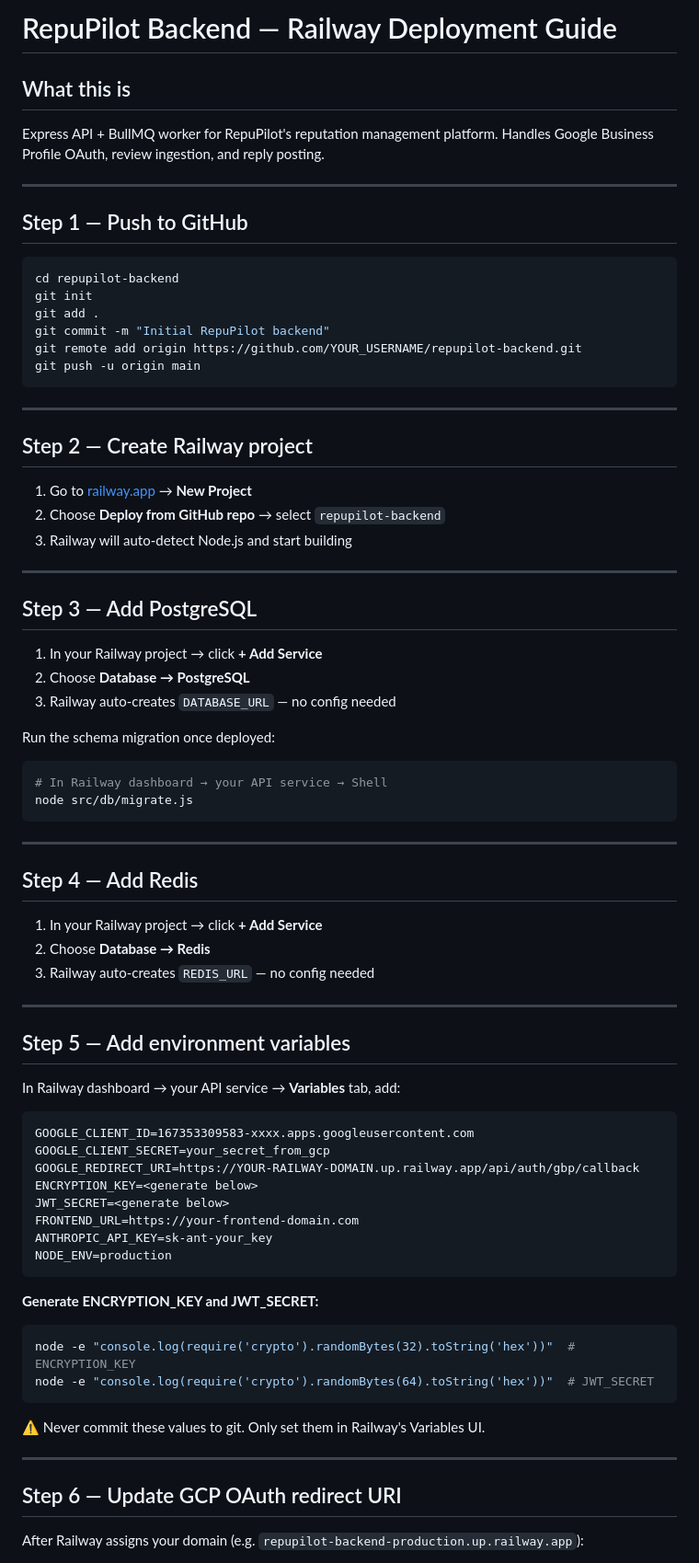
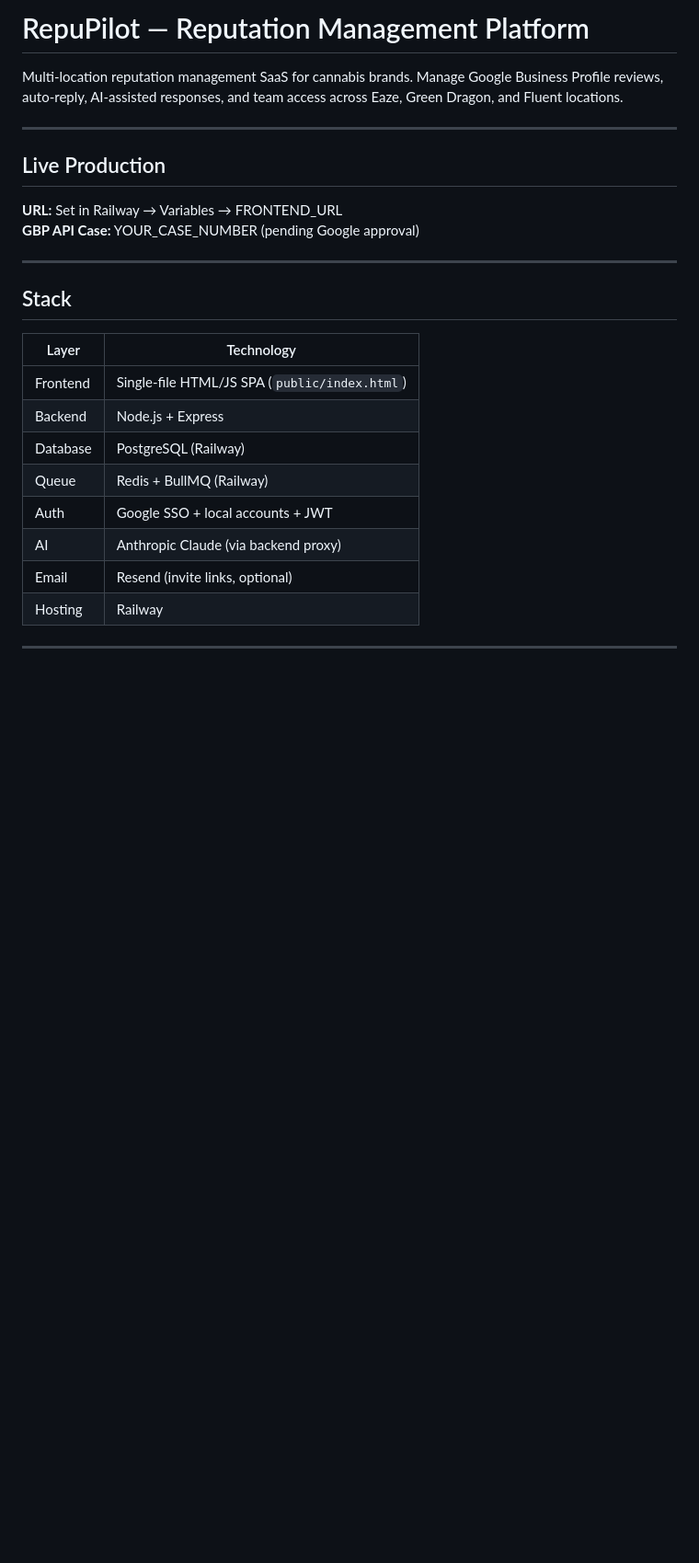
Before and after one commit to RitchieLaPaz/RepuPilot, a Markdown page: README.md, the part around one of its changes. Shown at 92% size. GitHub-like rendering; blank space fills up the shorter version.

````diff
--- a/README.md
+++ b/README.md
@@ -1,80 +1,28 @@
-# RepuPilot Backend — Railway Deployment Guide
+# RepuPilot — Reputation Management Platform
 
-## What this is
-Express API + BullMQ worker for RepuPilot's reputation management platform.
-Handles Google Business Profile OAuth, review ingestion, and reply posting.
+Multi-location reputation management SaaS for cannabis brands. Manage Google Business Profile reviews, auto-reply, AI-assisted responses, and team access across Eaze, Green Dragon, and Fluent locations.
 
 ---
 
-## Step 1 — Push to GitHub
+## Live Production
 
-```bash
-cd repupilot-backend
-git init
-git add .
-git commit -m "Initial RepuPilot backend"
-git remote add origin https://github.com/YOUR_USERNAME/repupilot-backend.git
-git push -u origin main
-```
+**URL:** Set in Railway → Variables → FRONTEND_URL
+**GBP API Case:** YOUR_CASE_NUMBER (pending Google approval)
 
 ---
 
-## Step 2 — Create Railway project
+## Stack
 
-1. Go to [railway.app](https://railway.app) → **New Project**
-2. Choose **Deploy from GitHub repo** → select `repupilot-backend`
-3. Railway will auto-detect Node.js and start building
+| Layer | Technology |
+|---|---|
+| Frontend | Single-file HTML/JS SPA (`public/index.html`) |
+| Backend | Node.js + Express |
+| Database | PostgreSQL (Railway) |
+| Queue | Redis + BullMQ (Railway) |
+| Auth | Google SSO + local accounts + JWT |
+| AI | Anthropic Claude (via backend proxy) |
+| Email | Resend (invite links, optional) |
+| Hosting | Railway |
 
 ---
 
-## Step 3 — Add PostgreSQL
-
-1. In your Railway project → click **+ Add Service**
-2. Choose **Database → PostgreSQL**
-3. Railway auto-creates `DATABASE_URL` — no config needed
-
-Run the schema migration once deployed:
-```bash
-# In Railway dashboard → your API service → Shell
-node src/db/migrate.js
-```
-
----
-
-## Step 4 — Add Redis
-
-1. In your Railway project → click **+ Add Service**
-2. Choose **Database → Redis**
-3. Railway auto-creates `REDIS_URL` — no config needed
-
----
-
-## Step 5 — Add environment variables
-
-In Railway dashboard → your API service → **Variables** tab, add:
-
-```
-GOOGLE_CLIENT_ID=167353309583-xxxx.apps.googleusercontent.com
-GOOGLE_CLIENT_SECRET=your_secret_from_gcp
-GOOGLE_REDIRECT_URI=https://YOUR-RAILWAY-DOMAIN.up.railway.app/api/auth/gbp/callback
-ENCRYPTION_KEY=<generate below>
-JWT_SECRET=<generate below>
-FRONTEND_URL=https://your-frontend-domain.com
-ANTHROPIC_API_KEY=sk-ant-your_key
-NODE_ENV=production
-```
-
-**Generate ENCRYPTION_KEY and JWT_SECRET:**
-```bash
-node -e "console.log(require('crypto').randomBytes(32).toString('hex'))"  # ENCRYPTION_KEY
-node -e "console.log(require('crypto').randomBytes(64).toString('hex'))"  # JWT_SECRET
-```
-
-⚠️ Never commit these values to git. Only set them in Railway's Variables UI.
-
----
-
-## Step 6 — Update GCP OAuth redirect URI
-
-After Railway assigns your domain (e.g. `repupilot-backend-production.up.railway.app`):
-
````
Also changed, not shown: other parts of README.md (+202 -80 lines).
